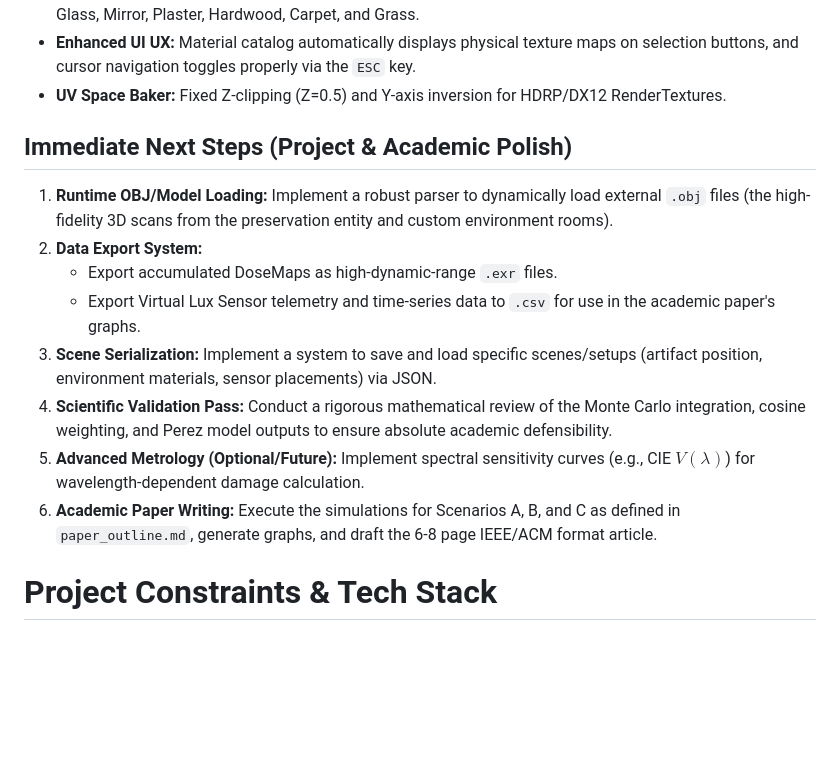
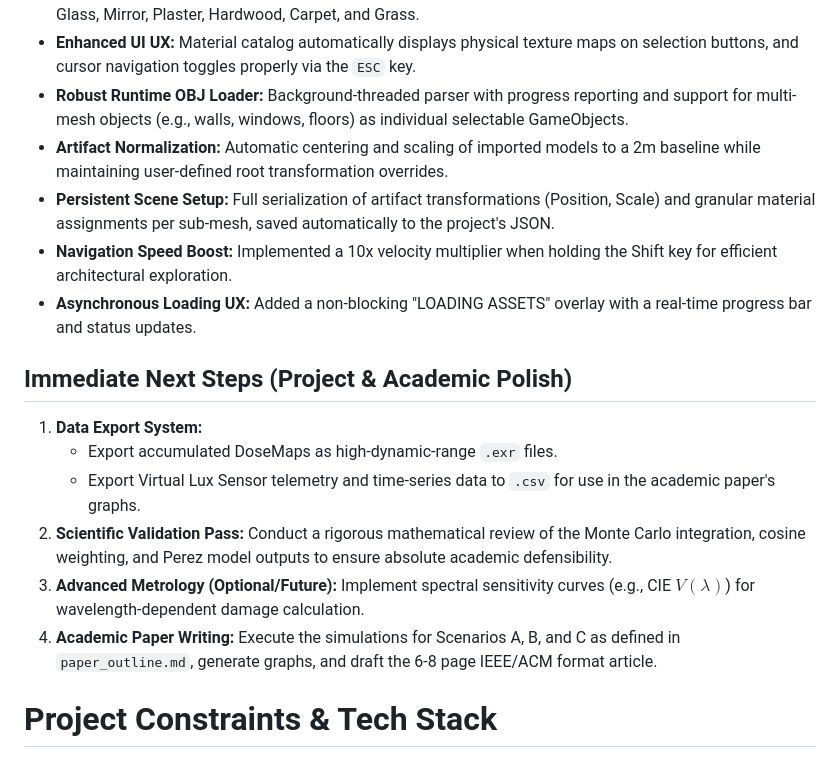
Before and after one commit to pireu2/chronolux, a Markdown page: GEMINI.md, the part around the change. Rendered like a GitHub page; blank space fills up the shorter version.

Commit message:
feat: enhance runtime OBJ loading with robust parser, artifact normalization, and persistent scene setup

```diff
--- a/GEMINI.md
+++ b/GEMINI.md
@@ -28,18 +28,20 @@ The goal is to build a custom, mathematically rigorous ray tracing simulator to
 - **Heatmap Visualization:** 2-pass HDRP shader maps Lux-Hours to a Purple-Red-Yellow ramp with proper depth writing.
 - **Material Library Expansion:** Added scientifically accurate presets and high-quality CC0 textures for Brick, Glass, Mirror, Plaster, Hardwood, Carpet, and Grass.
 - **Enhanced UI UX:** Material catalog automatically displays physical texture maps on selection buttons, and cursor navigation toggles properly via the `ESC` key.
-- **UV Space Baker:** Fixed Z-clipping (Z=0.5) and Y-axis inversion for HDRP/DX12 RenderTextures.
+- **Robust Runtime OBJ Loader:** Background-threaded parser with progress reporting and support for multi-mesh objects (e.g., walls, windows, floors) as individual selectable GameObjects.
+- **Artifact Normalization:** Automatic centering and scaling of imported models to a 2m baseline while maintaining user-defined root transformation overrides.
+- **Persistent Scene Setup:** Full serialization of artifact transformations (Position, Scale) and granular material assignments per sub-mesh, saved automatically to the project's JSON.
+- **Navigation Speed Boost:** Implemented a 10x velocity multiplier when holding the Shift key for efficient architectural exploration.
+- **Asynchronous Loading UX:** Added a non-blocking "LOADING ASSETS" overlay with a real-time progress bar and status updates.
 
 ## Immediate Next Steps (Project & Academic Polish)
 
-1. **Runtime OBJ/Model Loading:** Implement a robust parser to dynamically load external `.obj` files (the high-fidelity 3D scans from the preservation entity and custom environment rooms).
-2. **Data Export System:**
+1. **Data Export System:**
    - Export accumulated DoseMaps as high-dynamic-range `.exr` files.
    - Export Virtual Lux Sensor telemetry and time-series data to `.csv` for use in the academic paper's graphs.
-3. **Scene Serialization:** Implement a system to save and load specific scenes/setups (artifact position, environment materials, sensor placements) via JSON.
-4. **Scientific Validation Pass:** Conduct a rigorous mathematical review of the Monte Carlo integration, cosine weighting, and Perez model outputs to ensure absolute academic defensibility.
-5. **Advanced Metrology (Optional/Future):** Implement spectral sensitivity curves (e.g., CIE $V(\lambda)$) for wavelength-dependent damage calculation.
-6. **Academic Paper Writing:** Execute the simulations for Scenarios A, B, and C as defined in `paper_outline.md`, generate graphs, and draft the 6-8 page IEEE/ACM format article.
+2. **Scientific Validation Pass:** Conduct a rigorous mathematical review of the Monte Carlo integration, cosine weighting, and Perez model outputs to ensure absolute academic defensibility.
+3. **Advanced Metrology (Optional/Future):** Implement spectral sensitivity curves (e.g., CIE $V(\lambda)$) for wavelength-dependent damage calculation.
+4. **Academic Paper Writing:** Execute the simulations for Scenarios A, B, and C as defined in `paper_outline.md`, generate graphs, and draft the 6-8 page IEEE/ACM format article.
 
 # Project Constraints & Tech Stack
 
```
